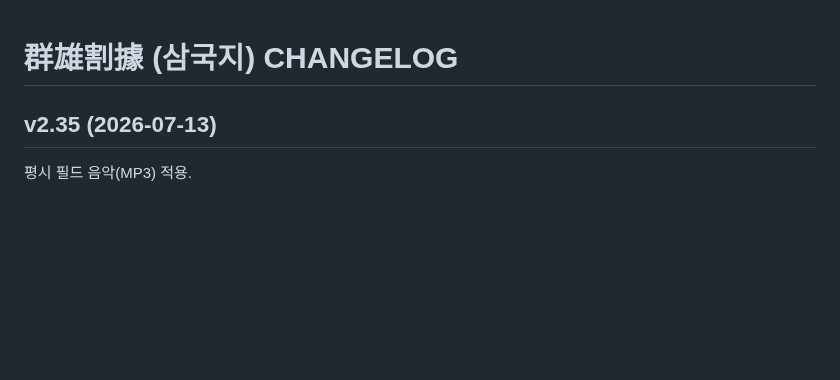
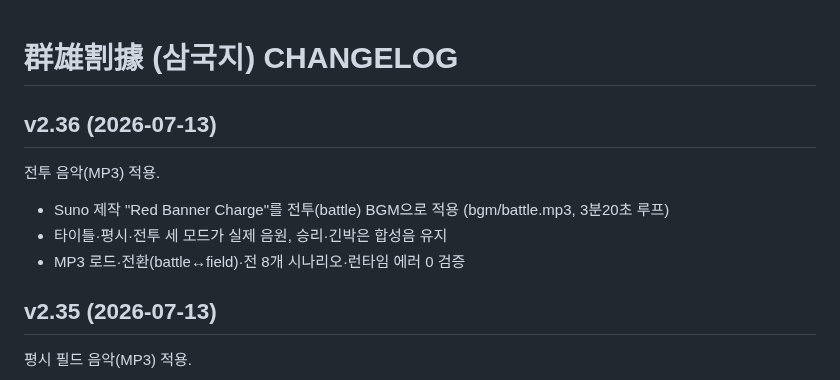
Before and after one commit to aaronkyung-a11y/threekingdoms, a Markdown page: CHANGELOG.md, the part around the change. Rendered like a GitHub page; blank space fills up the shorter version.

Commit message:
v2.36 changelog

```diff
--- a/CHANGELOG.md
+++ b/CHANGELOG.md
@@ -1,4 +1,10 @@
 # 群雄割據 (삼국지) CHANGELOG
+
+## v2.36 (2026-07-13)
+전투 음악(MP3) 적용.
+- Suno 제작 "Red Banner Charge"를 전투(battle) BGM으로 적용 (bgm/battle.mp3, 3분20초 루프)
+- 타이틀·평시·전투 세 모드가 실제 음원, 승리·긴박은 합성음 유지
+- MP3 로드·전환(battle↔field)·전 8개 시나리오·런타임 에러 0 검증
 
 ## v2.35 (2026-07-13)
 평시 필드 음악(MP3) 적용.
```
